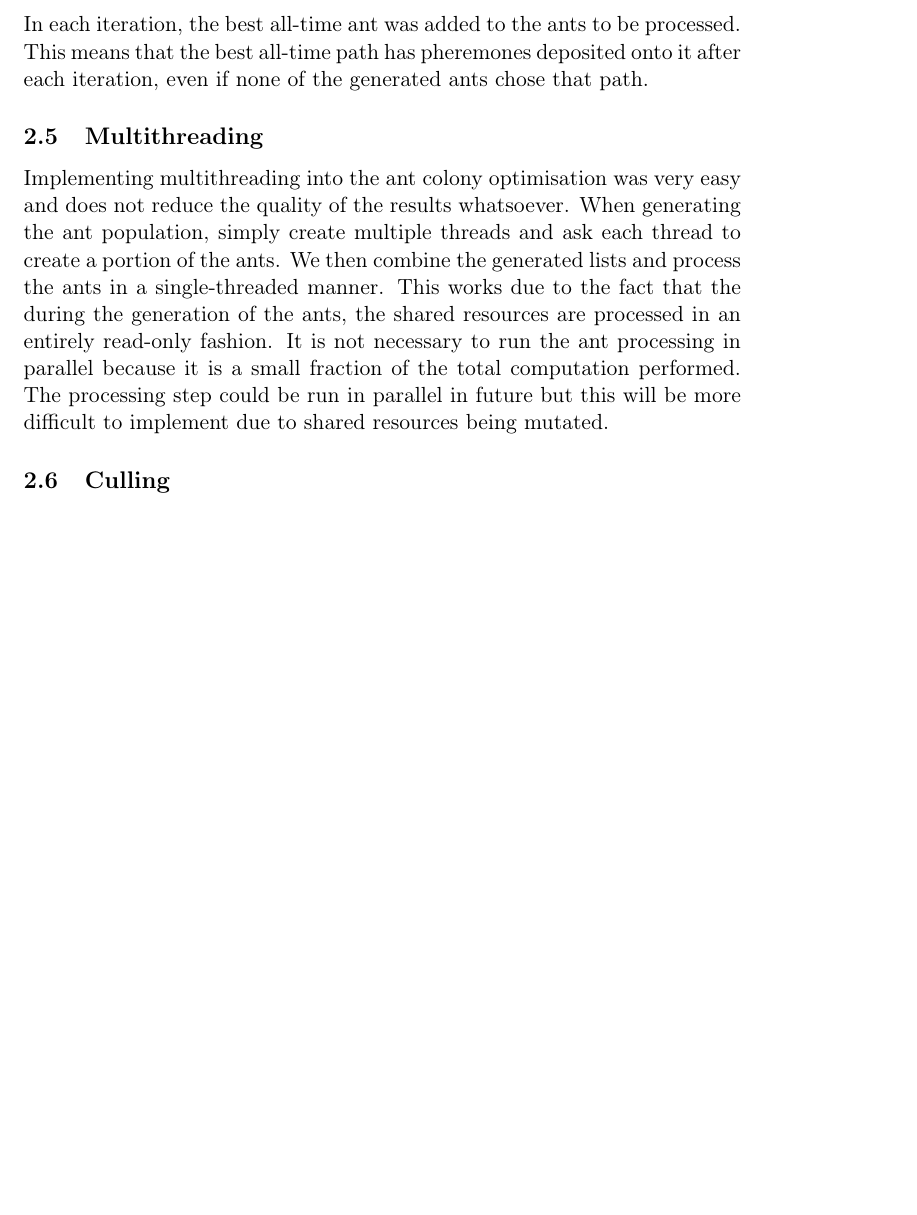
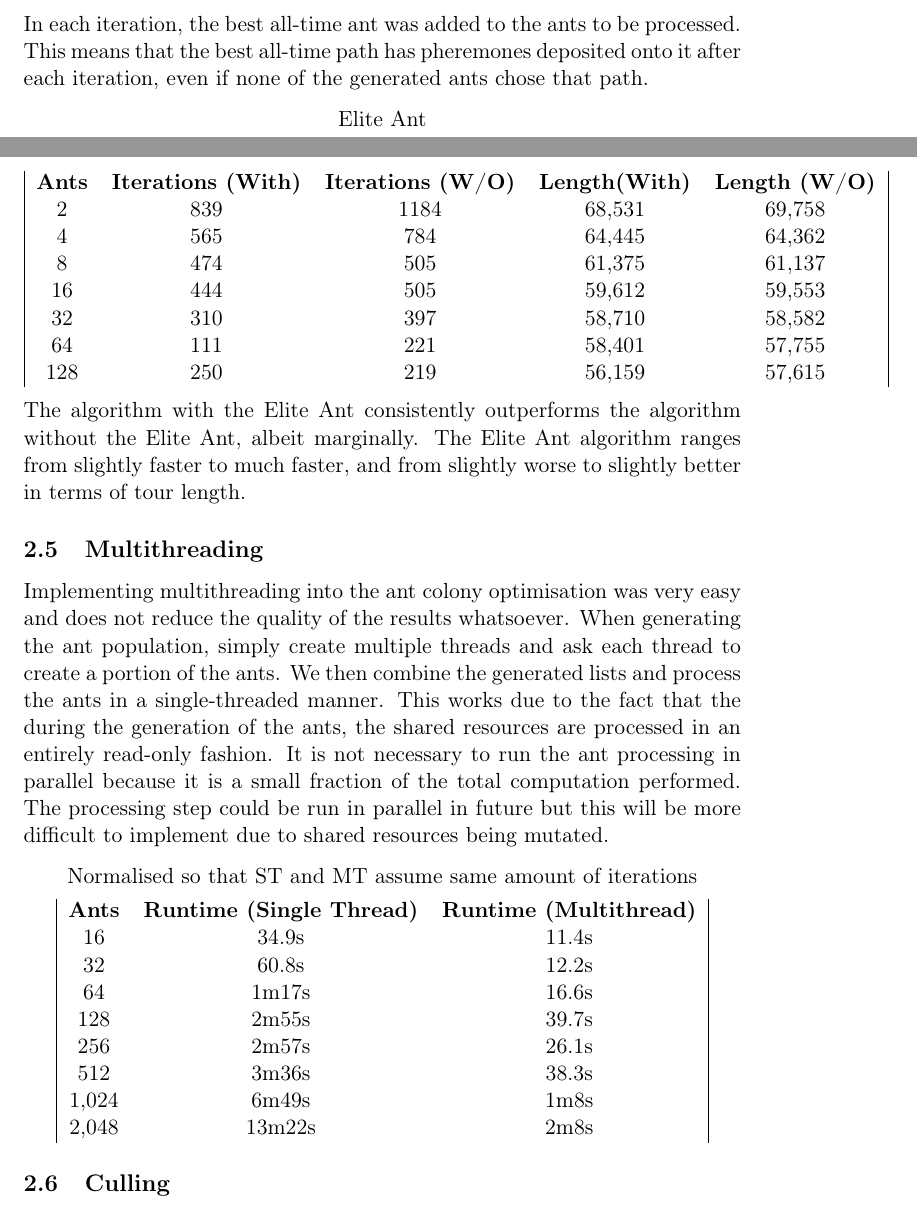
Before and after one commit to motherlymuppet/SMAssignment, a LaTeX document (document.tex): part of page 4 of 5 before the commit and two parts of pages 4 and 5 of 6 after it, the two joined at a grey line, cut so that both start at the same text, the shorter picture padded with empty space. Compiled offline with pdfLaTeX.

Commit message:
Work on report

```diff
--- a/document.tex
+++ b/document.tex
@@ -142,8 +168,43 @@ Desirability = Pheremones^{2}*Length^{-2}
 \subsection{Elite Ant}
 In each iteration, the best all-time ant was added to the ants to be processed. This means that the best all-time path has pheremones deposited onto it after each iteration, even if none of the generated ants chose that path.
 
+\begin{center}
+	Elite Ant
+
+	\rowcolors{0}{gray!25}{white}
+	\begin{tabu}{|c c c c c|}
+		\textbf{Ants} & \textbf{Iterations (With)} & \textbf{Iterations (W/O)} & \textbf{Length(With)} & \textbf{Length (W/O)}\\
+		2 & 839 & 1184 & 68,531 & 69,758 \\
+		4 & 565 & 784 & 64,445 & 64,362 \\
+		8 & 474 & 505 & 61,375 & 61,137 \\
+		16 & 444 & 505 & 59,612 & 59,553 \\
+		32 & 310 & 397 & 58,710 & 58,582 \\
+		64 & 111 & 221 & 58,401 & 57,755 \\
+		128 & 250 & 219 & 56,159 & 57,615 \\
+	\end{tabu}
+\end{center}
+
+The algorithm with the Elite Ant consistently outperforms the algorithm without the Elite Ant, albeit marginally. The Elite Ant algorithm ranges from slightly faster to much faster, and from slightly worse to slightly better in terms of tour length.
+
 \subsection{Multithreading}
 Implementing multithreading into the ant colony optimisation was very easy and does not reduce the quality of the results whatsoever. When generating the ant population, simply create multiple threads and ask each thread to create a portion of the ants. We then combine the generated lists and process the ants in a single-threaded manner. This works due to the fact that the during the generation of the ants, the shared resources are processed in an entirely read-only fashion. It is not necessary to run the ant processing in parallel because it is a small fraction of the total computation performed. The processing step could be run in parallel in future but this will be more difficult to implement due to shared resources being mutated.
+
+\begin{center}
+	Normalised so that ST and MT assume same amount of iterations
+
+	\rowcolors{0}{gray!25}{white}
+	\begin{tabu}{|c c c|}
+		\textbf{Ants} & \textbf{Runtime (Single Thread)} & \textbf{Runtime (Multithread)}\\
+		16 & 34.9s & 11.4s\\
+		32 & 60.8s & 12.2s\\
+		64 & 1m17s & 16.6s\\
+		128 & 2m55s & 39.7s\\
+		256 & 2m57s & 26.1s\\
+		512 & 3m36s & 38.3s \\
+		1,024 & 6m49s & 1m8s \\
+		2,048 & 13m22s & 2m8s \\
+	\end{tabu}
+\end{center}
 
 \subsection{Culling}
 I attempted to improve performance of the ant colony optimisation by culling edges with sufficiently low desirability. This would mean that culled edges did not need to be considered when performing the weighted random selection. However, there was not a happy medium between having the culling happen to early (and therefore reduce the quality of the results) and having it happen too late (by which point the algorithm had already converged and we could have just ended it immediately).
```
Also changed, not shown: document.tex (47 more changed lines), 1 other file.
